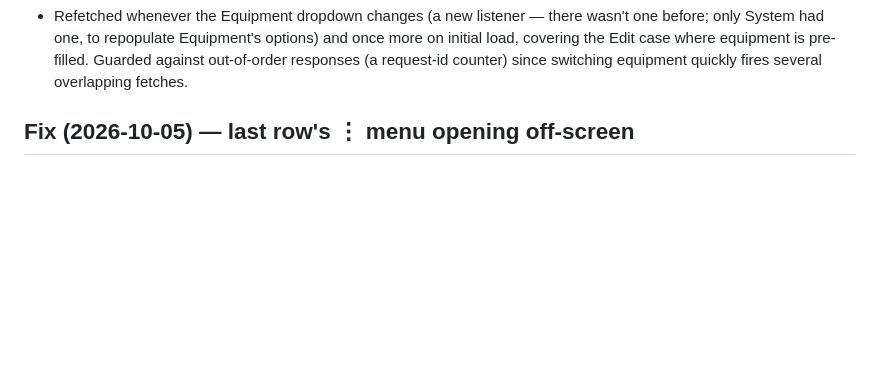
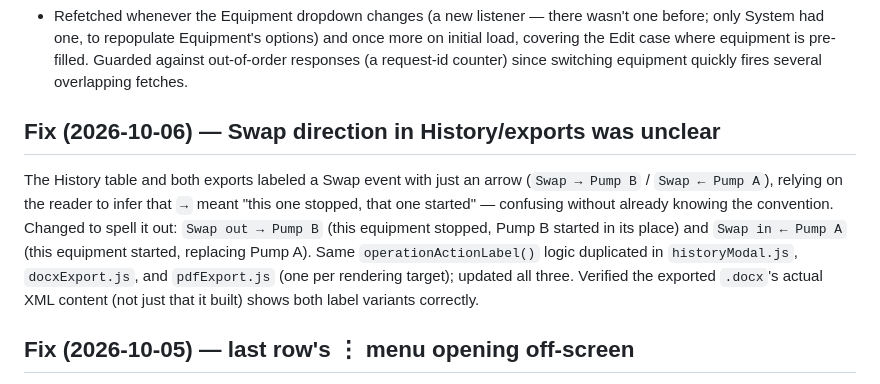
Before and after one commit to Shadymansour19/handover, a Markdown page: SPEC.md, the part around the change. Drawn GitHub-style; blank space fills up the shorter version.

Commit message:
Log Swap wording fix in SPEC.md decision log
Co-Authored-By: Claude Sonnet 5 <noreply@anthropic.com>

```diff
--- a/SPEC.md
+++ b/SPEC.md
@@ -204,6 +204,19 @@ paid API this architecture has nowhere to call from.
   equipment is pre-filled. Guarded against out-of-order responses (a
   request-id counter) since switching equipment quickly fires several
   overlapping fetches.
+
+## Fix (2026-10-06) — Swap direction in History/exports was unclear
+
+The History table and both exports labeled a Swap event with just an
+arrow (`Swap → Pump B` / `Swap ← Pump A`), relying on the reader to infer
+that `→` meant "this one stopped, that one started" — confusing without
+already knowing the convention. Changed to spell it out: `Swap out →
+Pump B` (this equipment stopped, Pump B started in its place) and `Swap
+in ← Pump A` (this equipment started, replacing Pump A). Same
+`operationActionLabel()` logic duplicated in `historyModal.js`,
+`docxExport.js`, and `pdfExport.js` (one per rendering target); updated
+all three. Verified the exported `.docx`'s actual XML content (not just
+that it built) shows both label variants correctly.
 
 ## Fix (2026-10-05) — last row's ⋮ menu opening off-screen
 
```
